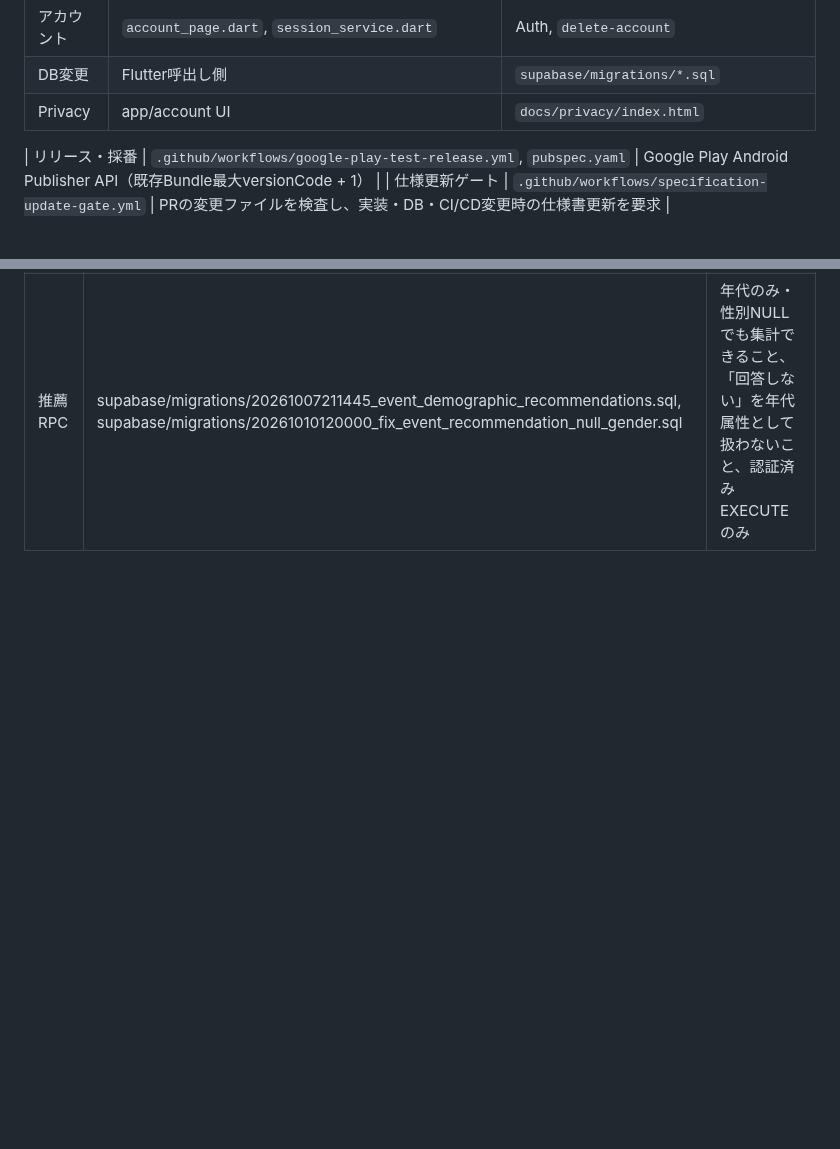
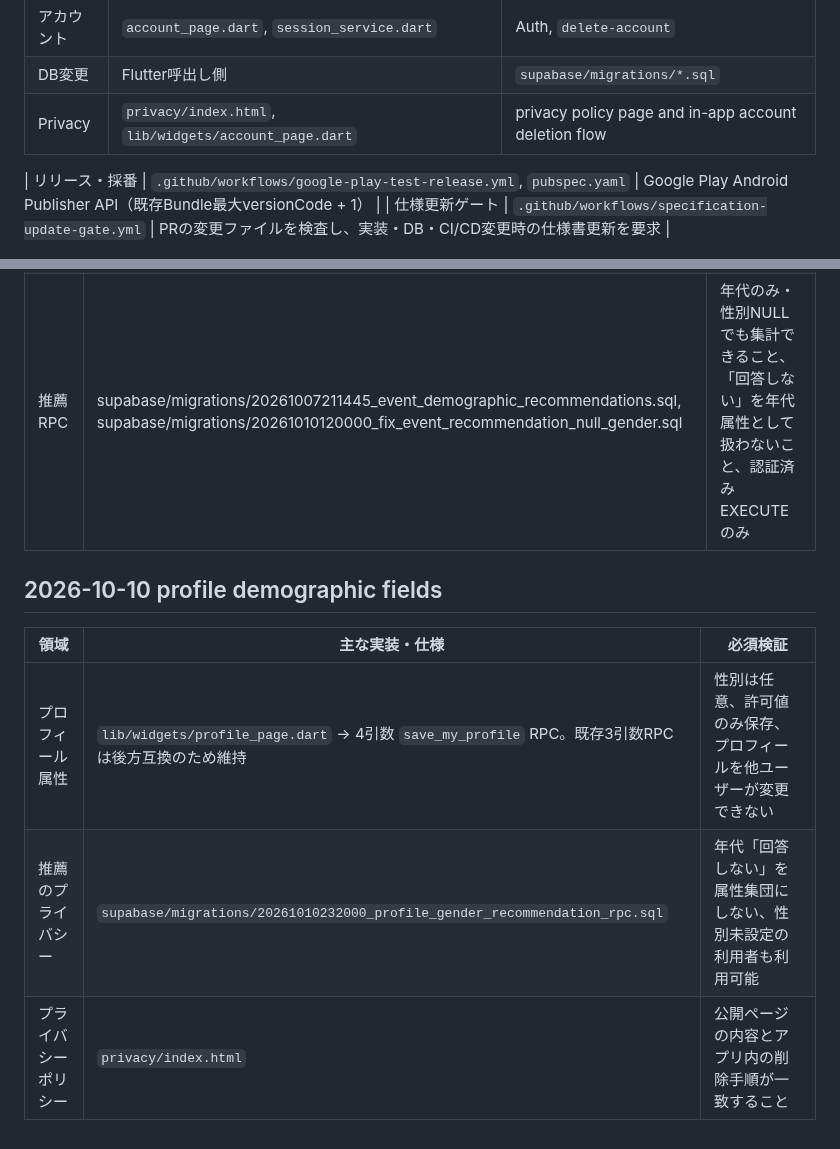
Before and after one commit to rainbowwing0603-blip/seichi_quest, a Markdown page: docs/specification/14_traceability.md, 2 parts joined by grey strips. Drawn GitHub-style; blank space fills up the shorter version.

Commit message:
Update traceability for profile demographics and privacy page

```diff
--- a/docs/specification/14_traceability.md
+++ b/docs/specification/14_traceability.md
@@ -22,7 +22,7 @@
 | アプリ更新 | `app_version_service.dart` | `app_release_policies` |
 | アカウント | `account_page.dart`, `session_service.dart` | Auth, `delete-account` |
 | DB変更 | Flutter呼出し側 | `supabase/migrations/*.sql` |
-| Privacy | app/account UI | `docs/privacy/index.html` |
+| Privacy | `privacy/index.html`, `lib/widgets/account_page.dart` | privacy policy page and in-app account deletion flow |
 
 | リリース・採番 | `.github/workflows/google-play-test-release.yml`, `pubspec.yaml` | Google Play Android Publisher API（既存Bundle最大versionCode + 1） |
 | 仕様更新ゲート | `.github/workflows/specification-update-gate.yml` | PRの変更ファイルを検査し、実装・DB・CI/CD変更時の仕様書更新を要求 |
@@ -50,3 +50,12 @@
 | イベントおすすめ | lib/services/event_recommendation_service.dart, lib/widgets/recommended_events_card.dart, lib/widgets/event_recommendation_section.dart | 未参加イベントのみ、属性集団5人以上、個人情報を返さない |
 | 年代プロフィール | lib/widgets/profile_page.dart | 旧値 10代以下 の互換読込と新値 10代 の保存 |
 | 推薦RPC | supabase/migrations/20261007211445_event_demographic_recommendations.sql, supabase/migrations/20261010120000_fix_event_recommendation_null_gender.sql | 年代のみ・性別NULLでも集計できること、「回答しない」を年代属性として扱わないこと、認証済みEXECUTEのみ |
+
+
+## 2026-10-10 profile demographic fields
+
+| 領域 | 主な実装・仕様 | 必須検証 |
+|---|---|---|
+| プロフィール属性 | `lib/widgets/profile_page.dart` → 4引数 `save_my_profile` RPC。既存3引数RPCは後方互換のため維持 | 性別は任意、許可値のみ保存、プロフィールを他ユーザーが変更できない |
+| 推薦のプライバシー | `supabase/migrations/20261010232000_profile_gender_recommendation_rpc.sql` | 年代「回答しない」を属性集団にしない、性別未設定の利用者も利用可能 |
+| プライバシーポリシー | `privacy/index.html` | 公開ページの内容とアプリ内の削除手順が一致すること |
```
